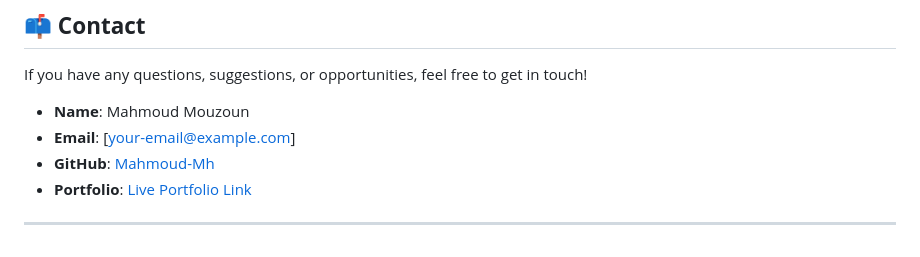
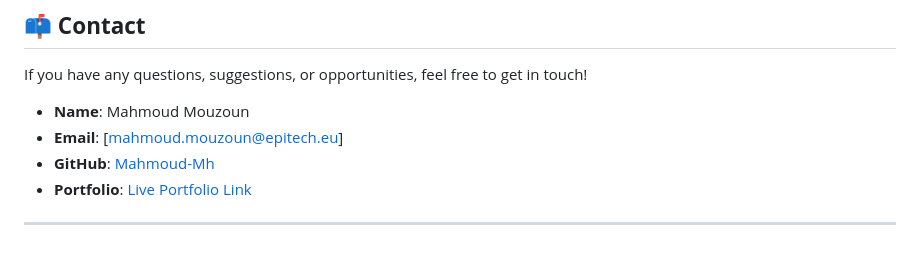
Before and after one commit to Mahmoud-Mh/Digital-Resume-Epitech, a Markdown page: README.md, the part around the change. GitHub-like rendering.

```diff
--- a/README.md
+++ b/README.md
@@ -132,7 +132,7 @@ This project is licensed under the [MIT License](LICENSE).
 If you have any questions, suggestions, or opportunities, feel free to get in touch!
 
 - **Name**: Mahmoud Mouzoun
-- **Email**: [your-email@example.com]
+- **Email**: [mahmoud.mouzoun@epitech.eu]
 - **GitHub**: [Mahmoud-Mh](https://github.com/Mahmoud-Mh)
 - **Portfolio**: [Live Portfolio Link](https://mahmoud-mouzoun-portfolio.vercel.app/)
 
```
